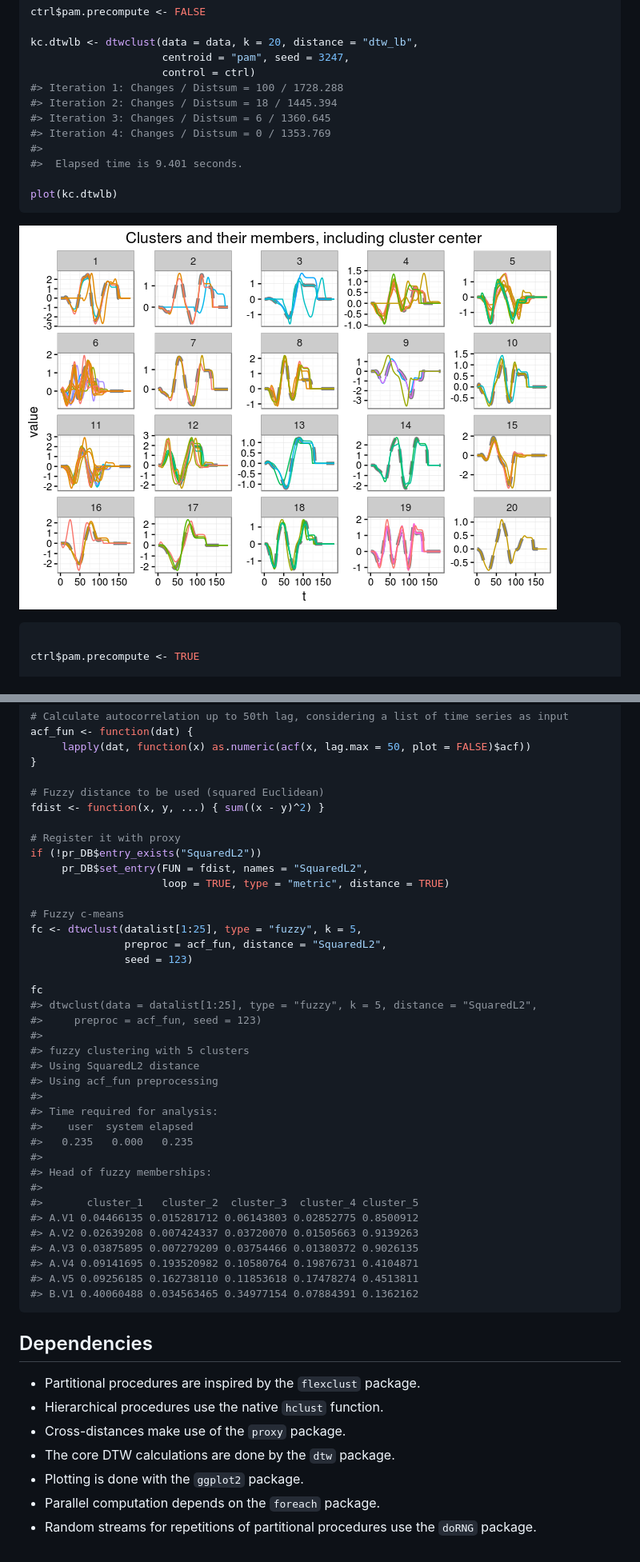
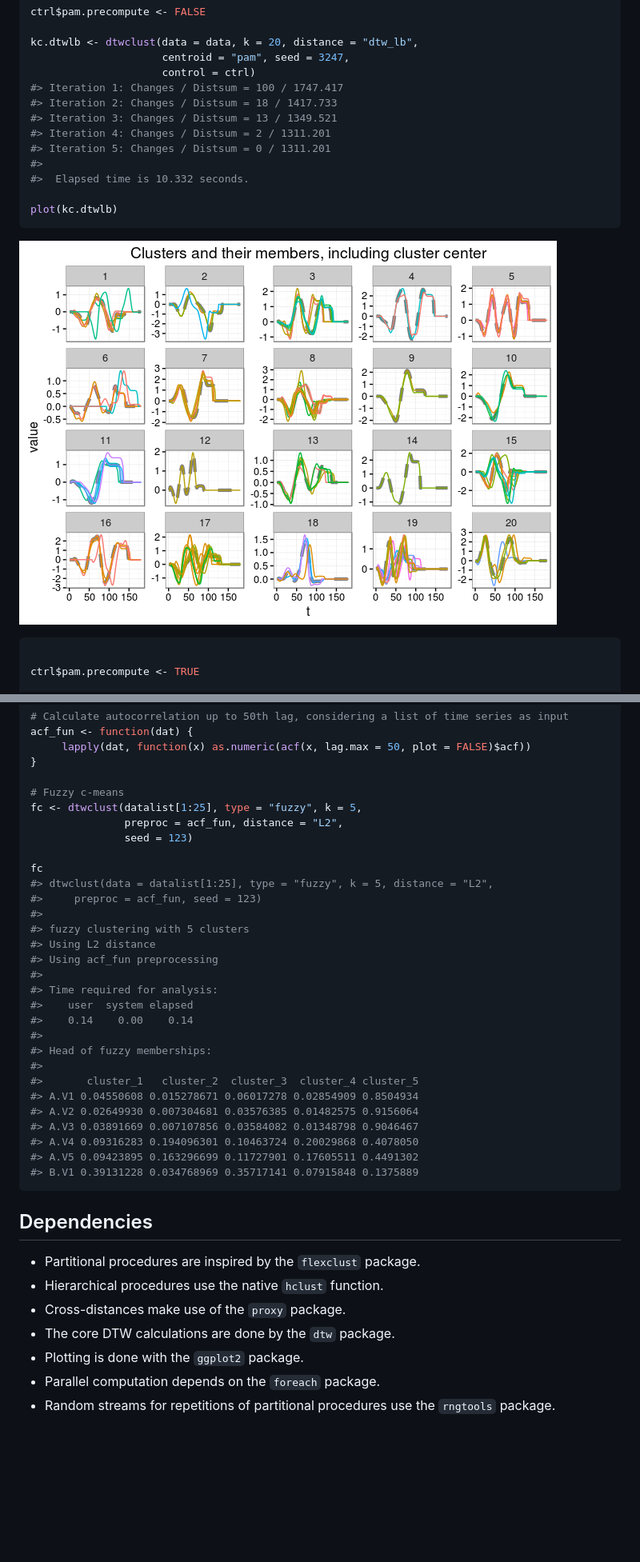
Before and after one commit to asardaes/dtwclust, a Markdown page: README.md, 2 parts joined by grey strips. Shown: that part at 80% size. Rendered like a GitHub page; pictures changed too: README-examples-1.png; blank space fills up the shorter version.

````diff
--- a/README.md
+++ b/README.md
@@ -46,12 +46,13 @@ ctrl$pam.precompute <- FALSE
 kc.dtwlb <- dtwclust(data = data, k = 20, distance = "dtw_lb",
                      centroid = "pam", seed = 3247,
                      control = ctrl)
-#> Iteration 1: Changes / Distsum = 100 / 1728.288
-#> Iteration 2: Changes / Distsum = 18 / 1445.394
-#> Iteration 3: Changes / Distsum = 6 / 1360.645
-#> Iteration 4: Changes / Distsum = 0 / 1353.769
+#> Iteration 1: Changes / Distsum = 100 / 1747.417
+#> Iteration 2: Changes / Distsum = 18 / 1417.733
+#> Iteration 3: Changes / Distsum = 13 / 1349.521
+#> Iteration 4: Changes / Distsum = 2 / 1311.201
+#> Iteration 5: Changes / Distsum = 0 / 1311.201
 #>
-#>  Elapsed time is 9.401 seconds.
+#>  Elapsed time is 10.332 seconds.
 
 plot(kc.dtwlb)
 ```
@@ -182,40 +183,32 @@ acf_fun <- function(dat) {
      lapply(dat, function(x) as.numeric(acf(x, lag.max = 50, plot = FALSE)$acf))
 }
 
-# Fuzzy distance to be used (squared Euclidean)
-fdist <- function(x, y, ...) { sum((x - y)^2) }
-
-# Register it with proxy
-if (!pr_DB$entry_exists("SquaredL2"))
-     pr_DB$set_entry(FUN = fdist, names = "SquaredL2",
-                     loop = TRUE, type = "metric", distance = TRUE)
-
 # Fuzzy c-means
 fc <- dtwclust(datalist[1:25], type = "fuzzy", k = 5,
-               preproc = acf_fun, distance = "SquaredL2",
+               preproc = acf_fun, distance = "L2",
                seed = 123)
 
 fc
-#> dtwclust(data = datalist[1:25], type = "fuzzy", k = 5, distance = "SquaredL2",
+#> dtwclust(data = datalist[1:25], type = "fuzzy", k = 5, distance = "L2",
 #>     preproc = acf_fun, seed = 123)
 #>
 #> fuzzy clustering with 5 clusters
-#> Using SquaredL2 distance
+#> Using L2 distance
 #> Using acf_fun preprocessing
 #>
 #> Time required for analysis:
 #>    user  system elapsed
-#>   0.235   0.000   0.235
+#>    0.14    0.00    0.14
 #>
 #> Head of fuzzy memberships:
 #>
 #>       cluster_1   cluster_2  cluster_3  cluster_4 cluster_5
-#> A.V1 0.04466135 0.015281712 0.06143803 0.02852775 0.8500912
-#> A.V2 0.02639208 0.007424337 0.03720070 0.01505663 0.9139263
-#> A.V3 0.03875895 0.007279209 0.03754466 0.01380372 0.9026135
-#> A.V4 0.09141695 0.193520982 0.10580764 0.19876731 0.4104871
-#> A.V5 0.09256185 0.162738110 0.11853618 0.17478274 0.4513811
-#> B.V1 0.40060488 0.034563465 0.34977154 0.07884391 0.1362162
+#> A.V1 0.04550608 0.015278671 0.06017278 0.02854909 0.8504934
+#> A.V2 0.02649930 0.007304681 0.03576385 0.01482575 0.9156064
+#> A.V3 0.03891669 0.007107856 0.03584082 0.01348798 0.9046467
+#> A.V4 0.09316283 0.194096301 0.10463724 0.20029868 0.4078050
+#> A.V5 0.09423895 0.163296699 0.11727901 0.17605511 0.4491302
+#> B.V1 0.39131228 0.034768969 0.35717141 0.07915848 0.1375889
 ```
 
 Dependencies
@@ -227,4 +220,4 @@ Dependencies
 -   The core DTW calculations are done by the `dtw` package.
 -   Plotting is done with the `ggplot2` package.
 -   Parallel computation depends on the `foreach` package.
--   Random streams for repetitions of partitional procedures use the `doRNG` package.
+-   Random streams for repetitions of partitional procedures use the `rngtools` package.
````
Also changed, not shown: other parts of README.md (+3 -3 lines), 3 other files.
